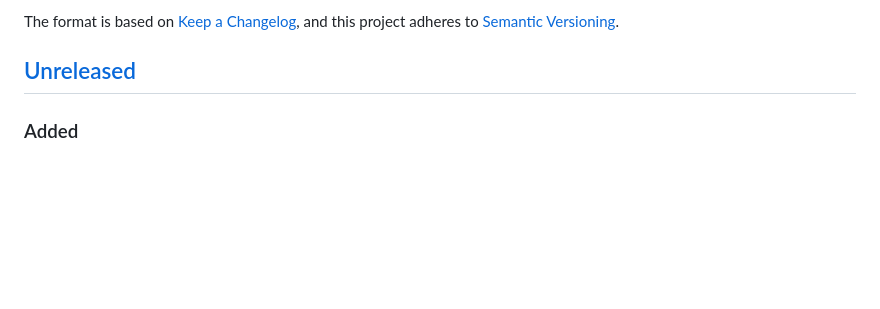
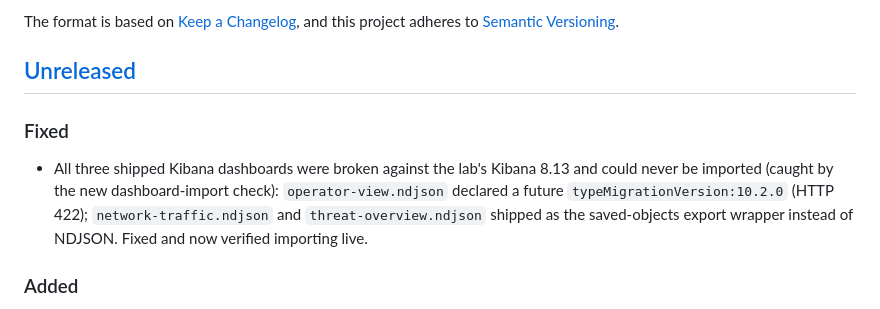
Before and after one commit to voltron-1/Adversary-in-a-box, a Markdown page: CHANGELOG.md, the part around the change. Rendered like a GitHub page; blank space fills up the shorter version.

Commit message:
docs: note the Kibana dashboard fix in TESTING_TODO + CHANGELOG
Co-Authored-By: Claude Opus 4.8 (1M context) <noreply@anthropic.com>

```diff
--- a/CHANGELOG.md
+++ b/CHANGELOG.md
@@ -6,6 +6,15 @@ The format is based on [Keep a Changelog](https://keepachangelog.com/en/1.1.0/),
 and this project adheres to [Semantic Versioning](https://semver.org/spec/v2.0.0.html).
 
 ## [Unreleased]
+
+### Fixed
+
+- All three shipped Kibana dashboards were broken against the lab's Kibana
+  8.13 and could never be imported (caught by the new dashboard-import
+  check): `operator-view.ndjson` declared a future
+  `typeMigrationVersion:10.2.0` (HTTP 422); `network-traffic.ndjson` and
+  `threat-overview.ndjson` shipped as the saved-objects export wrapper
+  instead of NDJSON. Fixed and now verified importing live.
 
 ### Added
 
```
Also changed, not shown: docs/TESTING_TODO.md (+10 -7 lines).
